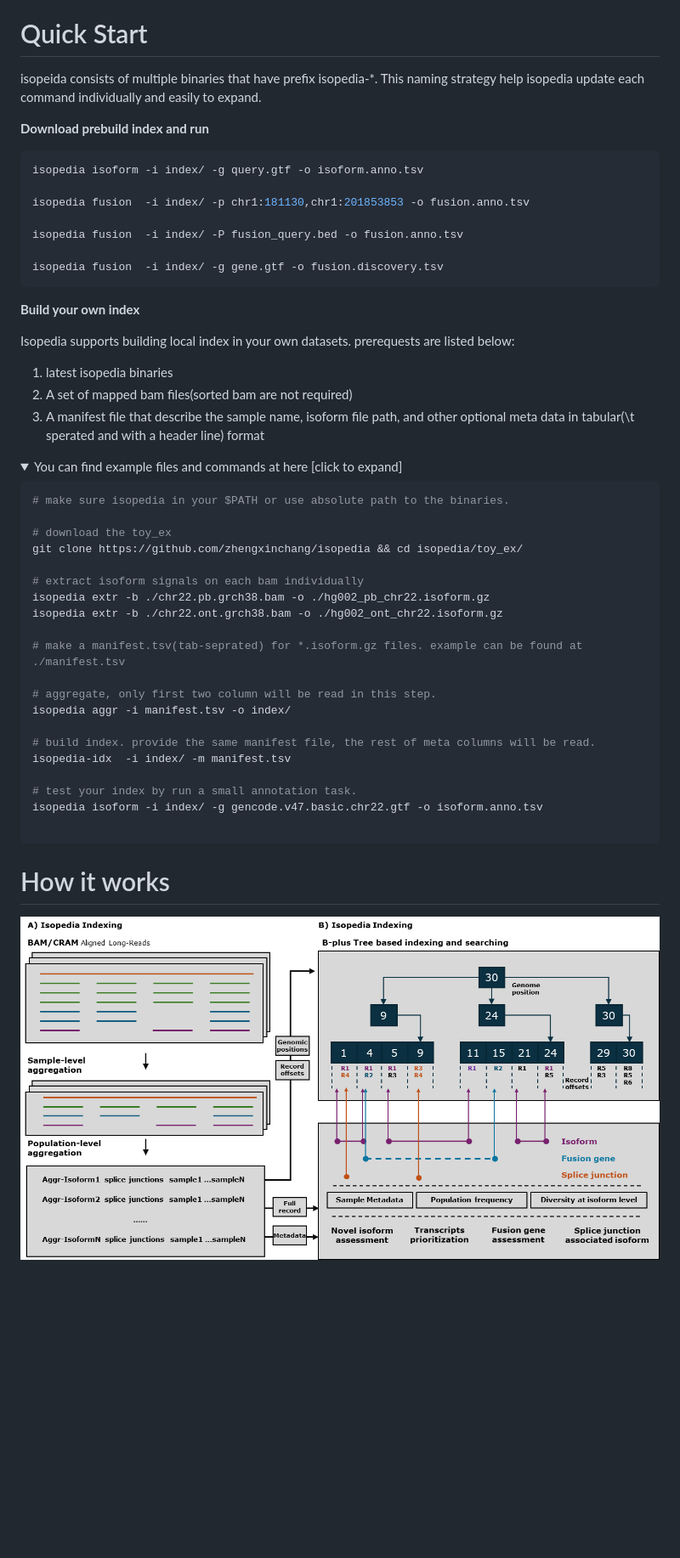
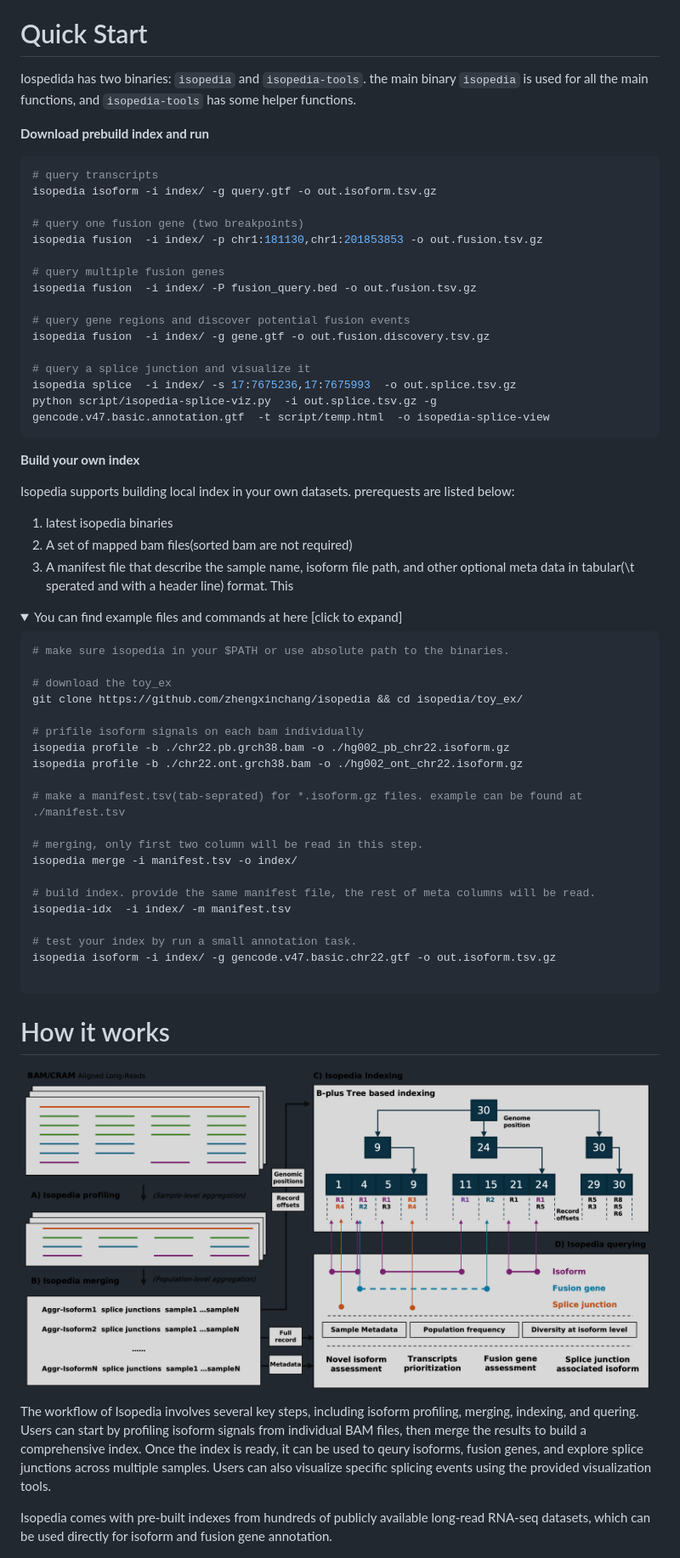
Before and after one commit to zhengxinchang/isopedia, a Markdown page: README.md, the part around one of its changes. Shown at 85% size. Drawn GitHub-style; pictures changed too: img/how-it-works.png; folded sections open; blank space fills up the shorter version.

Commit message:
update-readme-wip

````diff
--- a/README.md
+++ b/README.md
@@ -26,28 +24,35 @@ Isopedia is a scalable tool that can explore hundreds to thousands of long-read
 
 # Quick Start
 
-isopeida consists of multiple binaries that have prefix isopedia-*. This naming strategy help isopedia update each command individually and easily to expand.
-
+Iospedida has two binaries: `isopedia` and `isopedia-tools`. the main binary `isopedia` is used for all the main functions, and `isopedia-tools` has some helper functions.
 
 **Download prebuild index and run**
+
 ```bash
-isopedia isoform -i index/ -g query.gtf -o isoform.anno.tsv
+# query transcripts
+isopedia isoform -i index/ -g query.gtf -o out.isoform.tsv.gz
 
-isopedia fusion  -i index/ -p chr1:181130,chr1:201853853 -o fusion.anno.tsv
+# query one fusion gene (two breakpoints)
+isopedia fusion  -i index/ -p chr1:181130,chr1:201853853 -o out.fusion.tsv.gz
 
-isopedia fusion  -i index/ -P fusion_query.bed -o fusion.anno.tsv
+# query multiple fusion genes
+isopedia fusion  -i index/ -P fusion_query.bed -o out.fusion.tsv.gz
 
-isopedia fusion  -i index/ -g gene.gtf -o fusion.discovery.tsv
+# query gene regions and discover potential fusion events
+isopedia fusion  -i index/ -g gene.gtf -o out.fusion.discovery.tsv.gz
+
+# query a splice junction and visualize it
+isopedia splice  -i index/ -s 17:7675236,17:7675993  -o out.splice.tsv.gz
+python script/isopedia-splice-viz.py  -i out.splice.tsv.gz -g gencode.v47.basic.annotation.gtf  -t script/temp.html  -o isopedia-splice-view
 ```
 
 **Build your own index**
-
 
 Isopedia supports building local index in your own datasets. prerequests are listed below:
 
 1. latest isopedia binaries
 2. A set of mapped bam files(sorted bam are not required)
-3. A manifest file that describe the sample name, isoform file path, and other optional meta data in tabular(\t sperated and with a header line) format
+3. A manifest file that describe the sample name, isoform file path, and other optional meta data in tabular(\t sperated and with a header line) format. This
 
 
 <details>
@@ -62,20 +67,20 @@ You can find example files and commands at here [click to expand]
 # download the toy_ex
 git clone https://github.com/zhengxinchang/isopedia && cd isopedia/toy_ex/
 
-# extract isoform signals on each bam individually
-isopedia extr -b ./chr22.pb.grch38.bam -o ./hg002_pb_chr22.isoform.gz
-isopedia extr -b ./chr22.ont.grch38.bam -o ./hg002_ont_chr22.isoform.gz
+# prifile isoform signals on each bam individually
+isopedia profile -b ./chr22.pb.grch38.bam -o ./hg002_pb_chr22.isoform.gz
+isopedia profile -b ./chr22.ont.grch38.bam -o ./hg002_ont_chr22.isoform.gz
 
 # make a manifest.tsv(tab-seprated) for *.isoform.gz files. example can be found at ./manifest.tsv
 
-# aggregate, only first two column will be read in this step.
-isopedia aggr -i manifest.tsv -o index/
+# merging, only first two column will be read in this step.
+isopedia merge -i manifest.tsv -o index/
 
 # build index. provide the same manifest file, the rest of meta columns will be read.
 isopedia-idx  -i index/ -m manifest.tsv
 
 # test your index by run a small annotation task.
-isopedia isoform -i index/ -g gencode.v47.basic.chr22.gtf -o isoform.anno.tsv
+isopedia isoform -i index/ -g gencode.v47.basic.chr22.gtf -o out.isoform.tsv.gz
 
 ```
 </details>
@@ -86,5 +91,10 @@ isopedia isoform -i index/ -g gencode.v47.basic.chr22.gtf -o isoform.anno.tsv
 
 ![how-it-works](./img/how-it-works.png)
 
+The workflow of Isopedia involves several key steps, including isoform profiling, merging, indexing, and quering. Users can start by profiling isoform signals from individual BAM files, then merge the results to build a comprehensive index. Once the index is ready, it can be used to qeury isoforms, fusion genes, and explore splice junctions across multiple samples. Users can also visualize specific splicing events using the provided visualization tools.
+
+Isopedia comes with pre-built indexes from hundreds of publicly available long-read RNA-seq datasets, which can be used directly for isoform and fusion gene annotation.
+
+
 ![how-it-works2](./img/how-it-works2.png)
 
````
Also changed, not shown: other parts of README.md (+133 -43 lines), img/isoepdia-splice-view.png (added), 1 other file.
